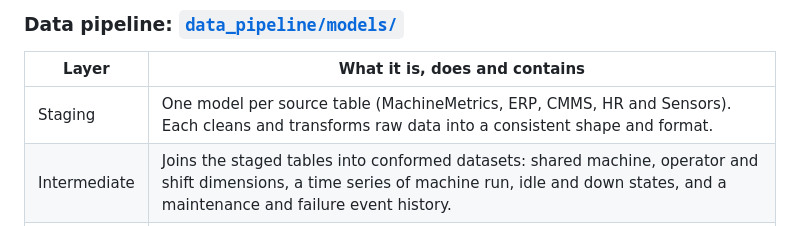
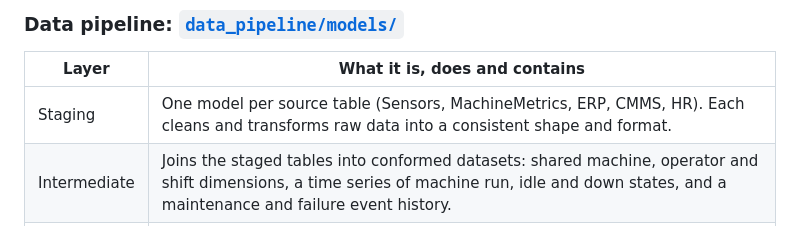
Before and after one commit to brimsystems/mfg-oee-downtime, a Markdown page: README.md, the part around the change. GitHub-like rendering.

Commit message:
Reorder source systems in Case 2 staging description

```diff
--- a/README.md
+++ b/README.md
@@ -47,7 +47,7 @@ The shop can now see where its production hours go and which losses are worth ad
 
 | Layer | What it is, does and contains |
 |---|---|
-| Staging | One model per source table (MachineMetrics, ERP, CMMS, HR and Sensors). Each cleans and transforms raw data into a consistent shape and format. |
+| Staging | One model per source table (Sensors, MachineMetrics, ERP, CMMS, HR). Each cleans and transforms raw data into a consistent shape and format. |
 | Intermediate | Joins the staged tables into conformed datasets: shared machine, operator and shift dimensions, a time series of machine run, idle and down states, and a maintenance and failure event history. |
 | Marts | Aggregate and roll up the intermediate datasets into the analysis-ready tables the reports and model read: OEE across availability, performance and quality by machine; the downtime Pareto and its causes; PM compliance; operator setup performance; and the remaining-useful-life feature table. |
 
```
